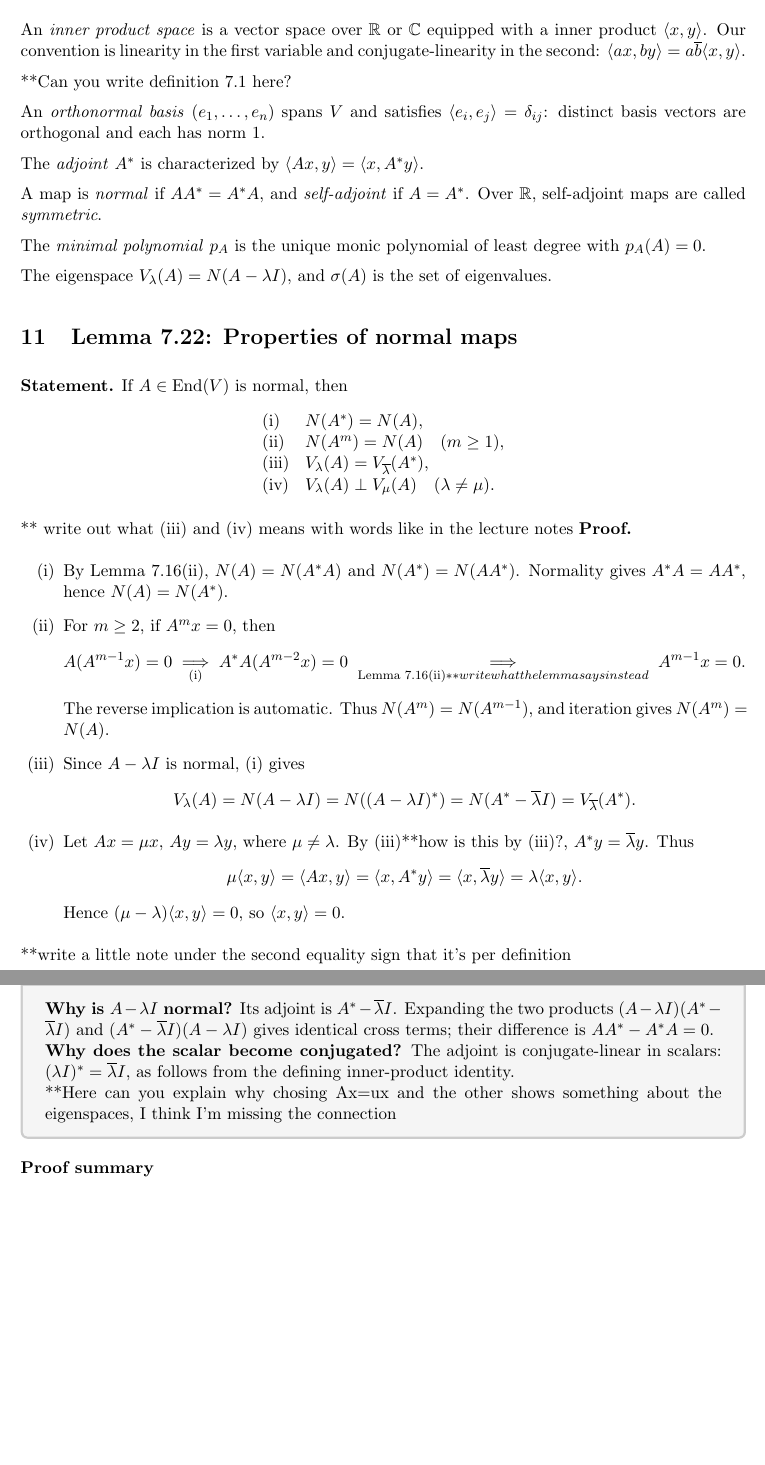
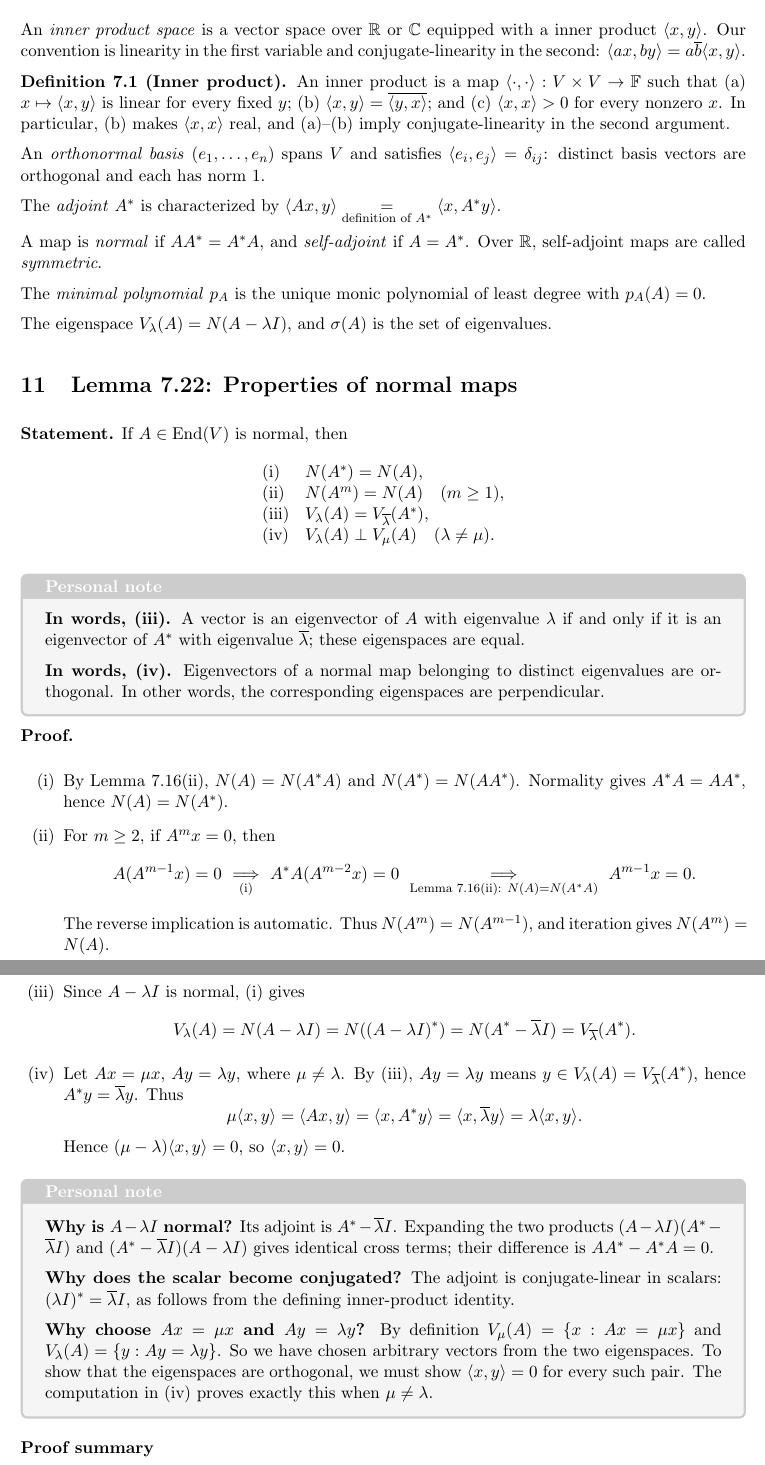
Before and after one commit to lwq679-ku/HelloWorld, a LaTeX document (main.tex): two parts of pages 19 and 20 of 24, joined at a grey line, cut so that both start at the same text, the shorter picture padded with empty space. Compiled offline with pdfLaTeX.

Commit message:
Address starred comments and clarify Topic E proofs

```diff
--- a/main.tex
+++ b/main.tex
@@ -935,12 +935,12 @@ circle, hyperbola, and parabola:
 An \emph{inner product space} is a vector space over \(\mathbb R\) or \(\mathbb C\) equipped with a inner product \(\langle x,y\rangle\). Our convention is linearity in the first variable and conjugate-linearity in the second:
 \(\langle ax,by\rangle=a\overline b\langle x,y\rangle\).
 
-**Can you write definition 7.1 here?
+\textbf{Definition 7.1 (Inner product).} An inner product is a map \(\langle\cdot,\cdot\rangle:V\times V\to\mathbb F\) such that (a) \(x\mapsto\langle x,y\rangle\) is linear for every fixed \(y\); (b) \(\langle x,y\rangle=\overline{\langle y,x\rangle}\); and (c) \(\langle x,x\rangle>0\) for every nonzero \(x\). In particular, (b) makes \(\langle x,x\rangle\) real, and (a)--(b) imply conjugate-linearity in the second argument.
 
 An \emph{orthonormal basis} \((e_1,\ldots,e_n)\) spans \(V\) and satisfies \(\langle e_i,e_j\rangle=\delta_{ij}\): distinct basis vectors are orthogonal and each has norm \(1\).
 
 The \emph{adjoint} \(A^*\) is characterized by
-\(\langle Ax,y\rangle=\langle x,A^*y\rangle\).
+\(\langle Ax,y\rangle\underset{\text{definition of }A^*}{=}\langle x,A^*y\rangle\).
 
 
 A map is \emph{normal} if \(AA^*=A^*A\), and \emph{self-adjoint} if \(A=A^*\). Over \(\mathbb R\), self-adjoint maps are called \emph{symmetric}.
@@ -962,7 +962,12 @@ The eigenspace \(V_\lambda(A)=N(A-\lambda I)\), and \(\sigma(A)\) is the set of
 \end{array}
 \]
 
-** write out what (iii) and (iv) means with words like in the lecture notes
+\begin{personalnote}
+\textbf{In words, (iii).} A vector is an eigenvector of \(A\) with eigenvalue \(\lambda\) if and only if it is an eigenvector of \(A^*\) with eigenvalue \(\overline\lambda\); these eigenspaces are equal.
+
+\medskip
+\textbf{In words, (iv).} Eigenvectors of a normal map belonging to distinct eigenvalues are orthogonal. In other words, the corresponding eigenspaces are perpendicular.
+\end{personalnote}
 \textbf{Proof.}
 \begin{proofsteps}
 \item[(i)] By Lemma 7.16(ii), \(N(A)=N(A^*A)\) and \(N(A^*)=N(AA^*)\).
@@ -972,7 +977,7 @@ Normality gives \(A^*A=AA^*\), hence \(N(A)=N(A^*)\).
 A(A^{m-1}x)=0
 \ \underset{\text{(i)}}{\Longrightarrow}\
 A^*A(A^{m-2}x)=0
-\ \underset{\text{Lemma 7.16(ii)}**write what the lemma says instead}{\Longrightarrow}\
+\ \underset{\text{Lemma 7.16(ii)}:\ N(A)=N(A^*A)}{\Longrightarrow}\
 A^{m-1}x=0.
 \]
 The reverse implication is automatic. Thus \(N(A^m)=N(A^{m-1})\), and iteration gives \(N(A^m)=N(A)\).
@@ -984,7 +989,7 @@ V_\lambda(A)=N(A-\lambda I)
 =V_{\overline\lambda}(A^*).
 \]
 \item[(iv)] Let \(Ax=\mu x\), \(Ay=\lambda y\), where \(\mu\neq\lambda\).
-By (iii)**how is this by (iii)?, \(A^*y=\overline\lambda y\). Thus
+By (iii), \(Ay=\lambda y\) means \(y\in V_\lambda(A)=V_{\overline\lambda}(A^*)\), hence \(A^*y=\overline\lambda y\). Thus
 \[
 \mu\langle x,y\rangle
 =\langle Ax,y\rangle
@@ -994,17 +999,21 @@ By (iii)**how is this by (iii)?, \(A^*y=\overline\lambda y\). Thus
 \]
 Hence \((\mu-\lambda)\langle x,y\rangle=0\), so \(\langle x,y\rangle=0\).
 \end{proofsteps}
-**write a little note under the second equality sign that it's per definition
+
 \begin{personalnote}
 \textbf{Why is \(A-\lambda I\) normal?}
 Its adjoint is \(A^*-\overline\lambda I\). Expanding the two products
 \((A-\lambda I)(A^*-\overline\lambda I)\) and
 \((A^*-\overline\lambda I)(A-\lambda I)\) gives identical cross terms; their difference is \(AA^*-A^*A=0\).
 
+\medskip
+
 \textbf{Why does the scalar become conjugated?}
 The adjoint is conjugate-linear in scalars: \((\lambda I)^*=\overline\lambda I\), as follows from the defining inner-product identity.
 
-**Here can you explain why chosing Ax=ux and the other shows something about the eigenspaces, I think I'm missing the connection
+\medskip
+\textbf{Why choose \(Ax=\mu x\) and \(Ay=\lambda y\)?}
+By definition \(V_\mu(A)=\{x:Ax=\mu x\}\) and \(V_\lambda(A)=\{y:Ay=\lambda y\}\). So we have chosen arbitrary vectors from the two eigenspaces. To show that the eigenspaces are orthogonal, we must show \(\langle x,y\rangle=0\) for every such pair. The computation in (iv) proves exactly this when \(\mu\neq\lambda\).
 \end{personalnote}
 \prooftable{\begin{tabularx}{\linewidth}{@{}p{.22\linewidth}X@{}}\hline
 Part & Key argument\\\hline
```
Also changed, not shown: main.tex (12 more changed lines).
